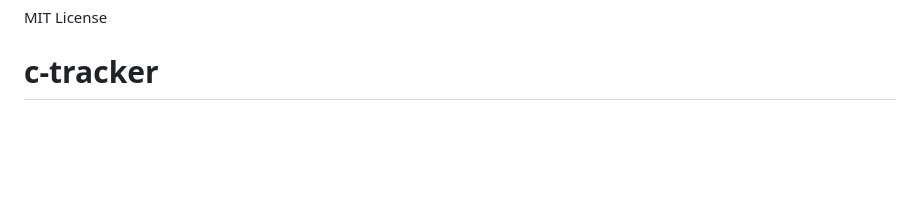
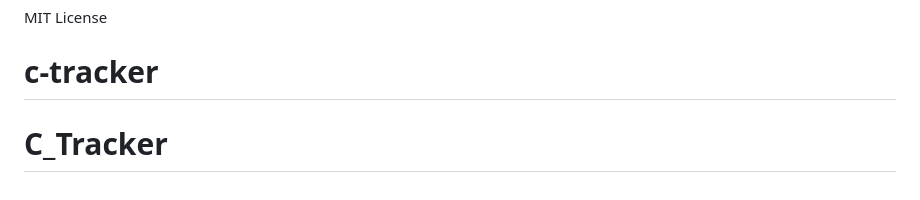
Before and after one commit to Ashish-theGuy/C_Tracker, a Markdown page: README.md, the part around the change. Rendered like a GitHub page; blank space fills up the shorter version.

```diff
--- a/README.md
+++ b/README.md
@@ -161,3 +161,4 @@ payload = detector.process_and_send_to_api("image.jpg", api_url="https://your-ap
 MIT License
 
 # c-tracker
+# C_Tracker
```
